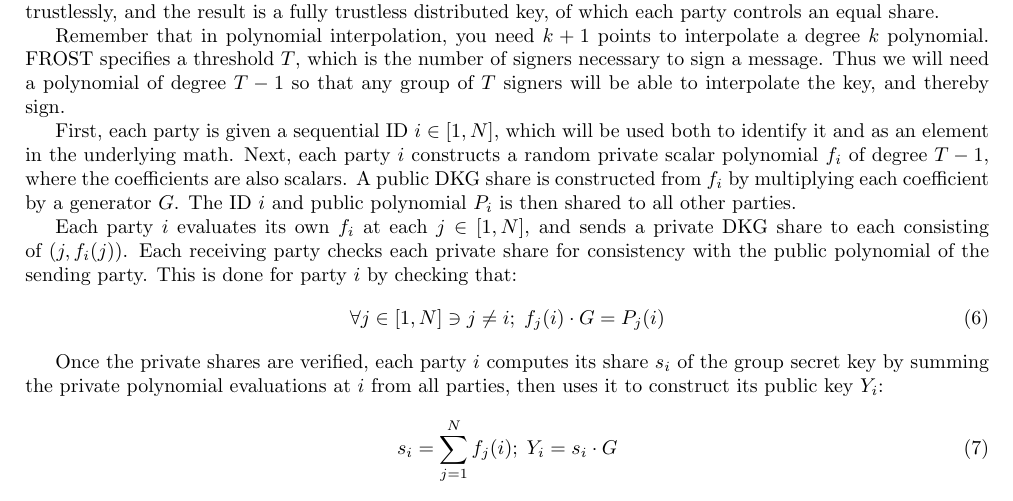
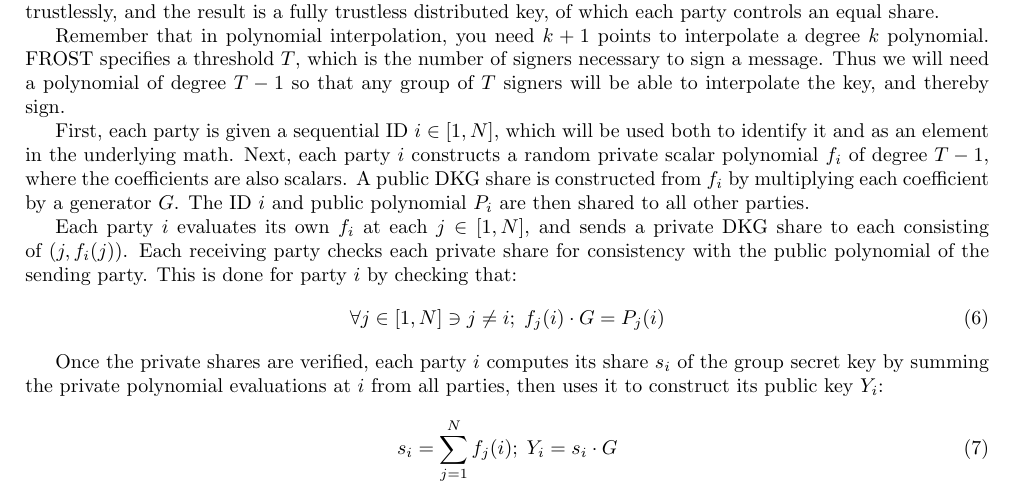
Before and after one commit to Trust-Machines/wsts, a LaTeX document (wtf.tex): part of page 3 of 10, cut so that both start at the same text. Compiled offline with pdfLaTeX.

Commit message:
subject verb agreement in white paper

```diff
--- a/wtf.tex
+++ b/wtf.tex
@@ -180,7 +180,7 @@ Like many DKG schemes, FROST employs the technique of polynomial interpolation.
 
 Remember that in polynomial interpolation, you need $k+1$ points to interpolate a degree $k$ polynomial.  FROST specifies a threshold $T$, which is the number of signers necessary to sign a message.  Thus we will need a polynomial of degree $T-1$ so that any group of $T$ signers will be able to interpolate the key, and thereby sign.
 
-First, each party is given a sequential ID $i \in [1, N]$, which will be used both to identify it and as an element in the underlying math.  Next, each party $i$ constructs a random private scalar polynomial $f_i$ of degree $T-1$, where the coefficients are also scalars.  A public DKG share is constructed from $f_i$ by multiplying each coefficient by a generator $G$.  The ID $i$ and public polynomial $P_i$ is then shared to all other parties.
+First, each party is given a sequential ID $i \in [1, N]$, which will be used both to identify it and as an element in the underlying math.  Next, each party $i$ constructs a random private scalar polynomial $f_i$ of degree $T-1$, where the coefficients are also scalars.  A public DKG share is constructed from $f_i$ by multiplying each coefficient by a generator $G$.  The ID $i$ and public polynomial $P_i$ are then shared to all other parties.
 
 Each party $i$ evaluates its own $f_i$ at each $j \in [1,N]$, and sends a private DKG share to each consisting of $(j, f_i(j))$.  Each receiving party checks each private share for consistency with the public polynomial of the sending party.  This is done for party $i$ by checking that:
 \begin{align}
```
